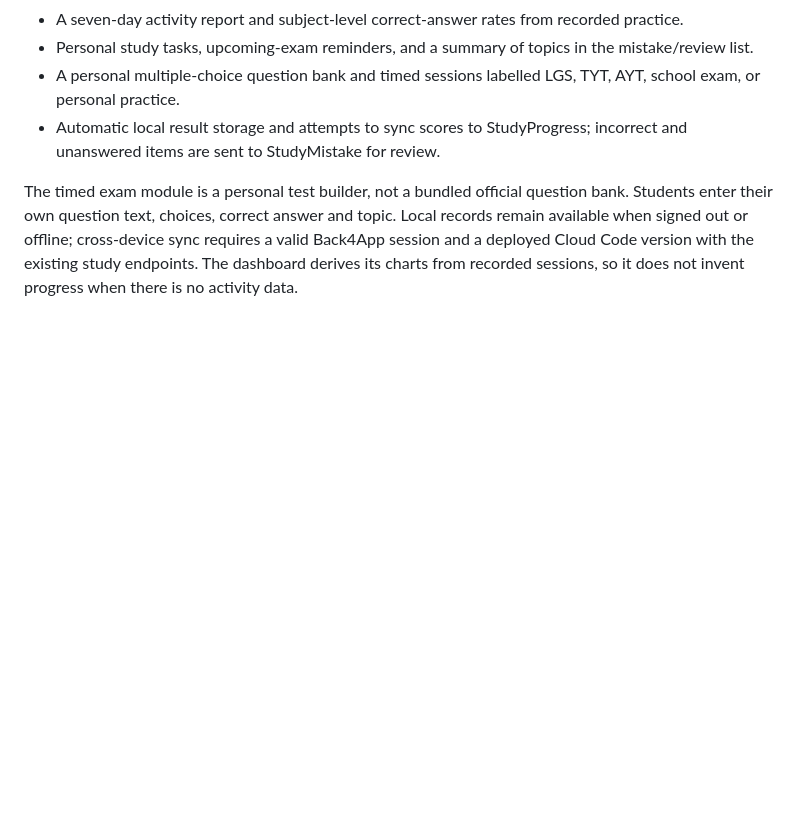
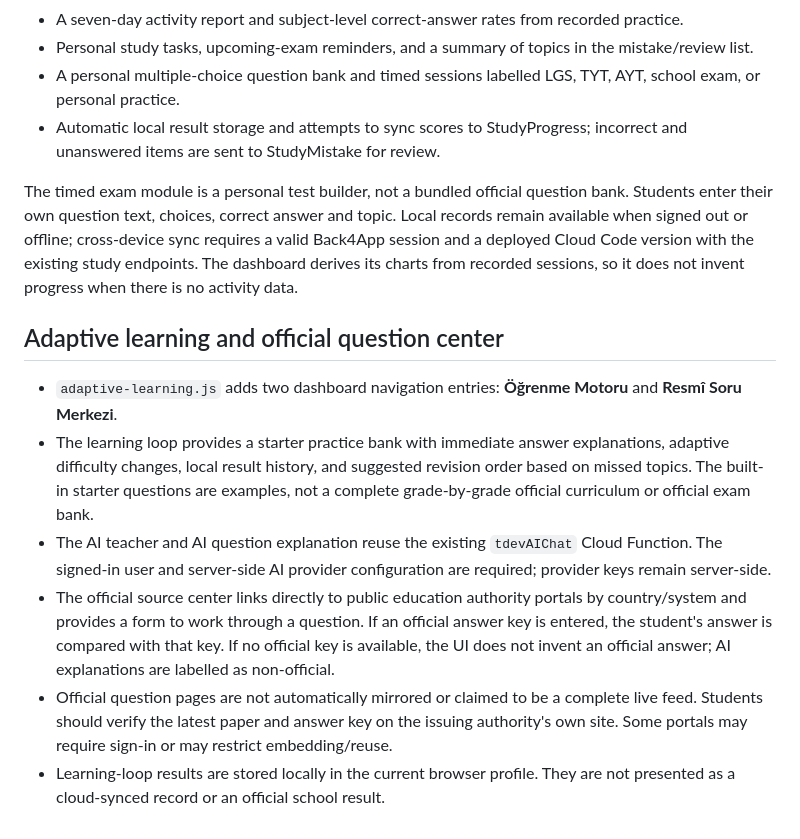
Before and after one commit to turkmenmuhammedeymen-dev/Tdev2027, a Markdown page: README.md, the part around the change. GitHub-like rendering; blank space fills up the shorter version.

Commit message:
Document adaptive learning and official question center

```diff
--- a/README.md
+++ b/README.md
@@ -96,3 +96,14 @@ The signed-in learning dashboard includes:
 - Automatic local result storage and attempts to sync scores to StudyProgress; incorrect and unanswered items are sent to StudyMistake for review.
 
 The timed exam module is a personal test builder, not a bundled official question bank. Students enter their own question text, choices, correct answer and topic. Local records remain available when signed out or offline; cross-device sync requires a valid Back4App session and a deployed Cloud Code version with the existing study endpoints. The dashboard derives its charts from recorded sessions, so it does not invent progress when there is no activity data.
+
+
+
+## Adaptive learning and official question center
+
+- `adaptive-learning.js` adds two dashboard navigation entries: **Öğrenme Motoru** and **Resmî Soru Merkezi**.
+- The learning loop provides a starter practice bank with immediate answer explanations, adaptive difficulty changes, local result history, and suggested revision order based on missed topics. The built-in starter questions are examples, not a complete grade-by-grade official curriculum or official exam bank.
+- The AI teacher and AI question explanation reuse the existing `tdevAIChat` Cloud Function. The signed-in user and server-side AI provider configuration are required; provider keys remain server-side.
+- The official source center links directly to public education authority portals by country/system and provides a form to work through a question. If an official answer key is entered, the student's answer is compared with that key. If no official key is available, the UI does not invent an official answer; AI explanations are labelled as non-official.
+- Official question pages are not automatically mirrored or claimed to be a complete live feed. Students should verify the latest paper and answer key on the issuing authority's own site. Some portals may require sign-in or may restrict embedding/reuse.
+- Learning-loop results are stored locally in the current browser profile. They are not presented as a cloud-synced record or an official school result.
```
